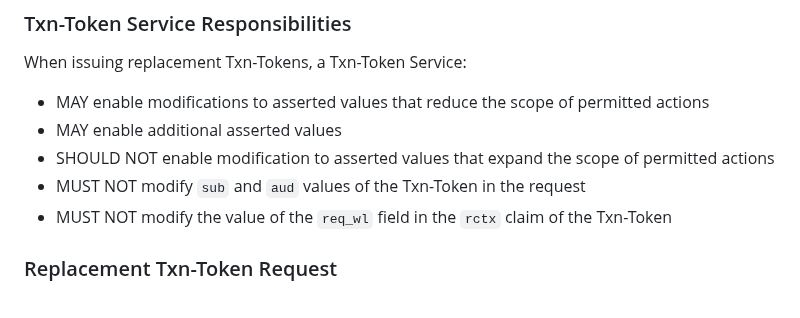
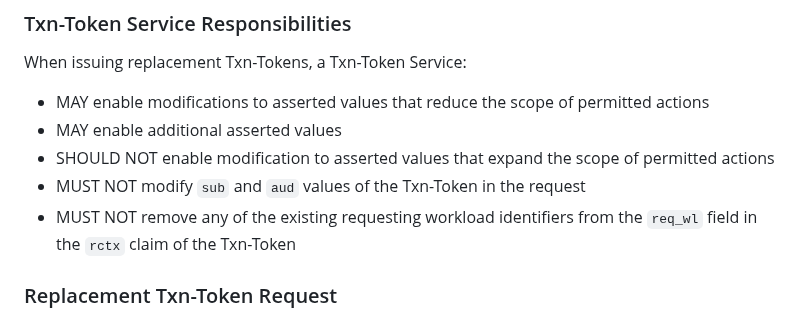
Before and after one commit to oauth-wg/oauth-transaction-tokens, a Markdown page: draft-ietf-oauth-transaction-tokens.md, the part around the change. Rendered like a GitHub page.

Commit message:
improved language for req_wl restrictions

```diff
--- a/draft-ietf-oauth-transaction-tokens.md
+++ b/draft-ietf-oauth-transaction-tokens.md
@@ -492,7 +492,7 @@ When issuing replacement Txn-Tokens, a Txn-Token Service:
 * MAY enable additional asserted values
 * SHOULD NOT enable modification to asserted values that expand the scope of permitted actions
 * MUST NOT modify `sub` and `aud` values of the Txn-Token in the request
-* MUST NOT modify the value of the `req_wl` field in the `rctx` claim of the Txn-Token
+* MUST NOT remove any of the existing requesting workload identifiers from the `req_wl` field in the `rctx` claim of the Txn-Token
 
 ### Replacement Txn-Token Request
 To request a replacement Txn-Token, the requester makes a Txn-Token Request as described in {{txn-token-request}} but includes the Txn-Token to be replaced as the value of the `subject_token` parameter.
```
